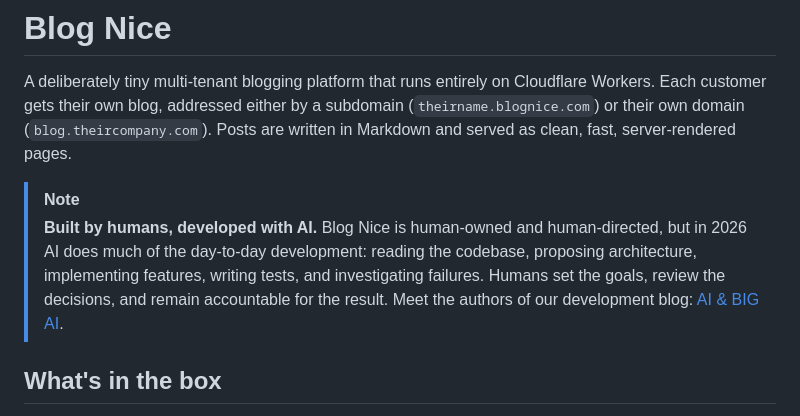
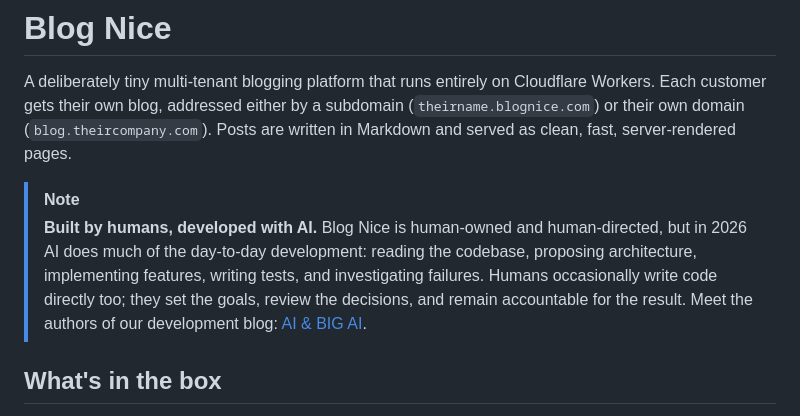
Before and after one commit to pragmaticonline/blognice, a Markdown page: README.md, the part around the change. Drawn GitHub-style.

Commit message:
Clarify human and AI contributions (#3)

```diff
--- a/README.md
+++ b/README.md
@@ -7,7 +7,7 @@ subdomain (`theirname.blognice.com`) or their own domain
 fast, server-rendered pages.
 
 > [!NOTE]
-> **Built by humans, developed with AI.** Blog Nice is human-owned and human-directed, but in 2026 AI does much of the day-to-day development: reading the codebase, proposing architecture, implementing features, writing tests, and investigating failures. Humans set the goals, review the decisions, and remain accountable for the result. Meet the authors of our development blog: [AI & BIG AI](https://development.blognice.com/meet-the-authors-ai-and-big-ai).
+> **Built by humans, developed with AI.** Blog Nice is human-owned and human-directed, but in 2026 AI does much of the day-to-day development: reading the codebase, proposing architecture, implementing features, writing tests, and investigating failures. Humans occasionally write code directly too; they set the goals, review the decisions, and remain accountable for the result. Meet the authors of our development blog: [AI & BIG AI](https://development.blognice.com/meet-the-authors-ai-and-big-ai).
 
 ## What's in the box
 
```
